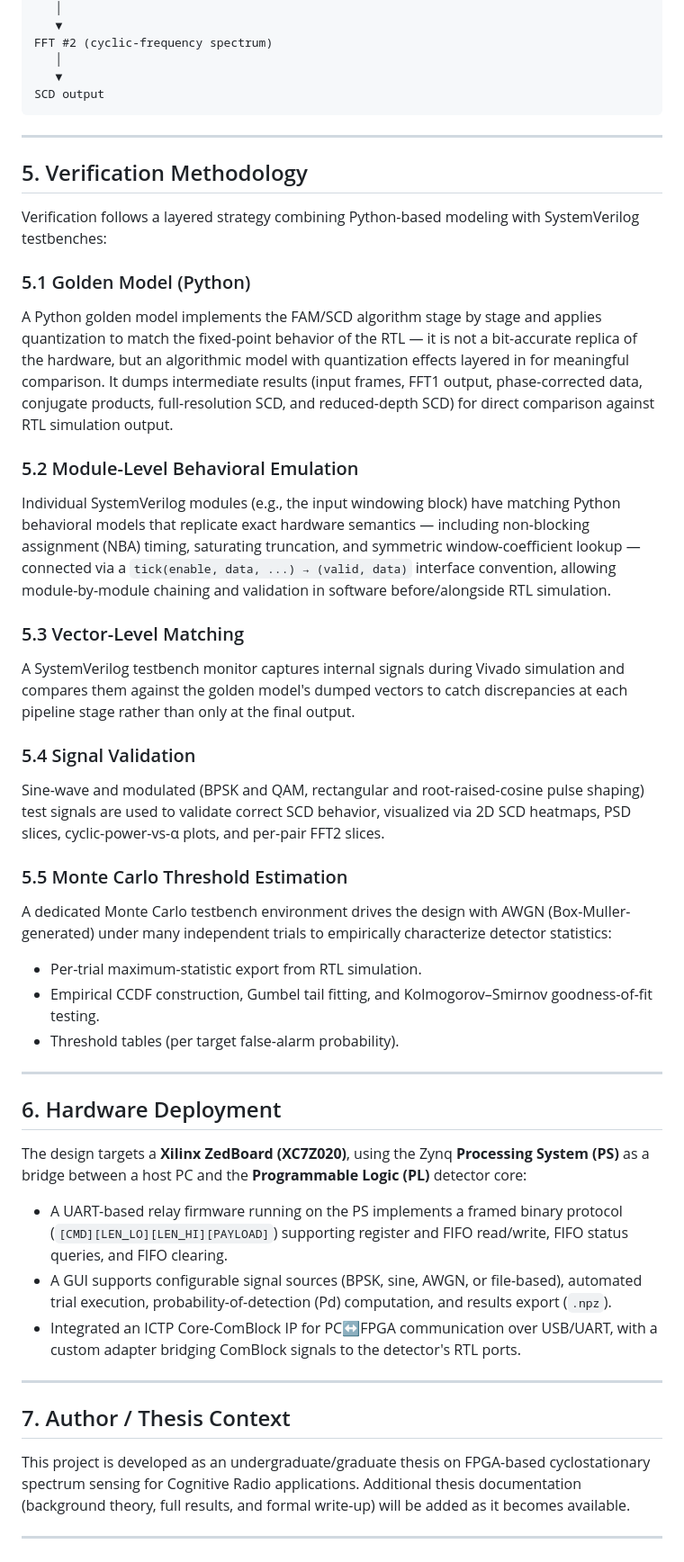
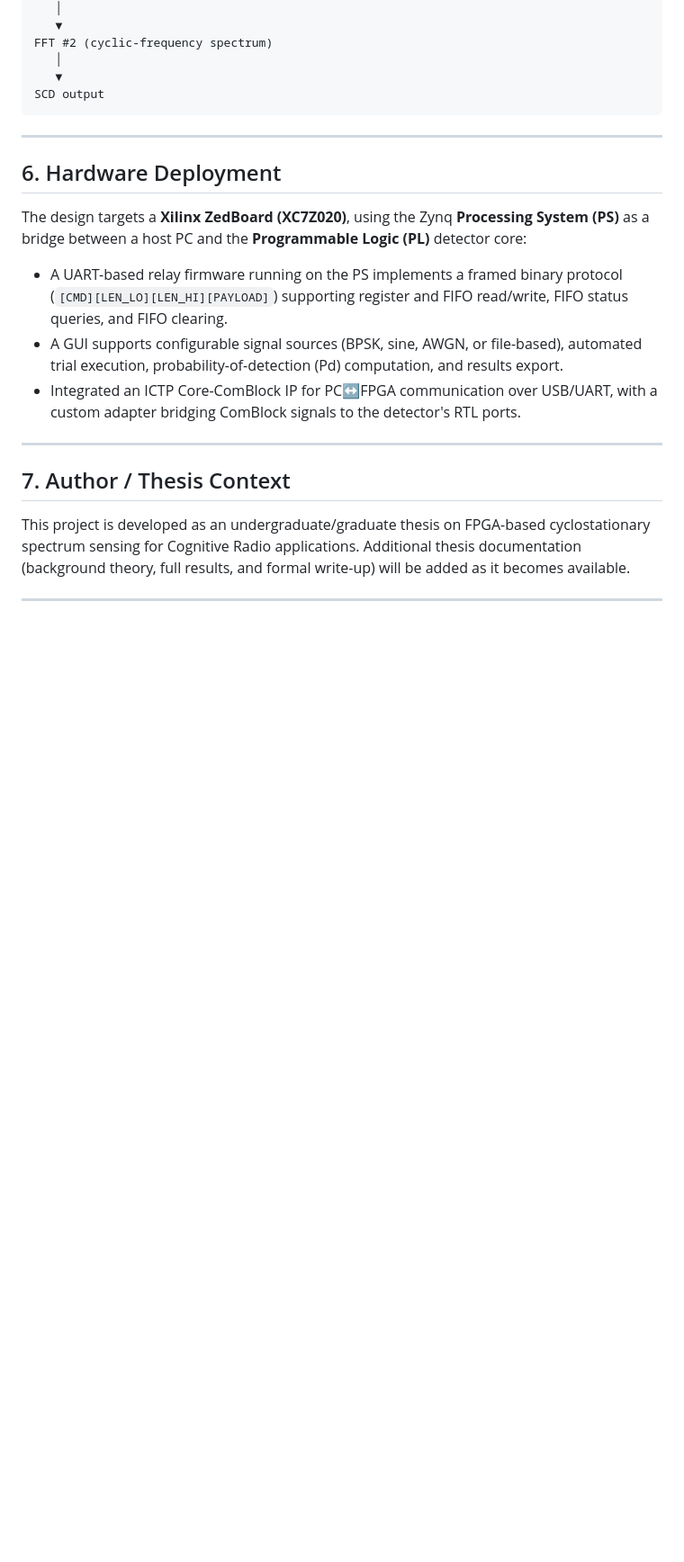
Before and after one commit to gzadkiel/cr_cylo, a Markdown page: README.md, the part around the change. Shown at 90% size. GitHub-like rendering; blank space fills up the shorter version.

Commit message:
Remove Verification Methodology section from README
Removed the Verification Methodology section detailing various verification strategies including golden model, module-level emulation, vector-level matching, signal validation, and Monte Carlo threshold estimation.

````diff
--- a/README.md
+++ b/README.md
@@ -71,36 +71,12 @@ SCD output
 ```
 ---
 
-## 5. Verification Methodology
-
-Verification follows a layered strategy combining Python-based modeling with SystemVerilog testbenches:
-
-### 5.1 Golden Model (Python)
-A Python golden model implements the FAM/SCD algorithm stage by stage and applies quantization to match the fixed-point behavior of the RTL — it is not a bit-accurate replica of the hardware, but an algorithmic model with quantization effects layered in for meaningful comparison. It dumps intermediate results (input frames, FFT1 output, phase-corrected data, conjugate products, full-resolution SCD, and reduced-depth SCD) for direct comparison against RTL simulation output.
-
-### 5.2 Module-Level Behavioral Emulation
-Individual SystemVerilog modules (e.g., the input windowing block) have matching Python behavioral models that replicate exact hardware semantics — including non-blocking assignment (NBA) timing, saturating truncation, and symmetric window-coefficient lookup — connected via a `tick(enable, data, ...) → (valid, data)` interface convention, allowing module-by-module chaining and validation in software before/alongside RTL simulation.
-
-### 5.3 Vector-Level Matching
-A SystemVerilog testbench monitor captures internal signals during Vivado simulation and compares them against the golden model's dumped vectors to catch discrepancies at each pipeline stage rather than only at the final output.
-
-### 5.4 Signal Validation
-Sine-wave and modulated (BPSK and QAM, rectangular and root-raised-cosine pulse shaping) test signals are used to validate correct SCD behavior, visualized via 2D SCD heatmaps, PSD slices, cyclic-power-vs-α plots, and per-pair FFT2 slices.
-
-### 5.5 Monte Carlo Threshold Estimation
-A dedicated Monte Carlo testbench environment drives the design with AWGN (Box-Muller-generated) under many independent trials to empirically characterize detector statistics:
-- Per-trial maximum-statistic export from RTL simulation.
-- Empirical CCDF construction, Gumbel tail fitting, and Kolmogorov–Smirnov goodness-of-fit testing.
-- Threshold tables (per target false-alarm probability).
-
----
-
 ## 6. Hardware Deployment
 
 The design targets a **Xilinx ZedBoard (XC7Z020)**, using the Zynq **Processing System (PS)** as a bridge between a host PC and the **Programmable Logic (PL)** detector core:
 
 - A UART-based relay firmware running on the PS implements a framed binary protocol (`[CMD][LEN_LO][LEN_HI][PAYLOAD]`) supporting register and FIFO read/write, FIFO status queries, and FIFO clearing.
-- A GUI supports configurable signal sources (BPSK, sine, AWGN, or file-based), automated trial execution, probability-of-detection (Pd) computation, and results export (`.npz`).
+- A GUI supports configurable signal sources (BPSK, sine, AWGN, or file-based), automated trial execution, probability-of-detection (Pd) computation, and results export.
 - Integrated an ICTP Core-ComBlock IP for PC↔FPGA communication over USB/UART, with a custom adapter bridging ComBlock signals to the detector's RTL ports.
 
 ---
````
